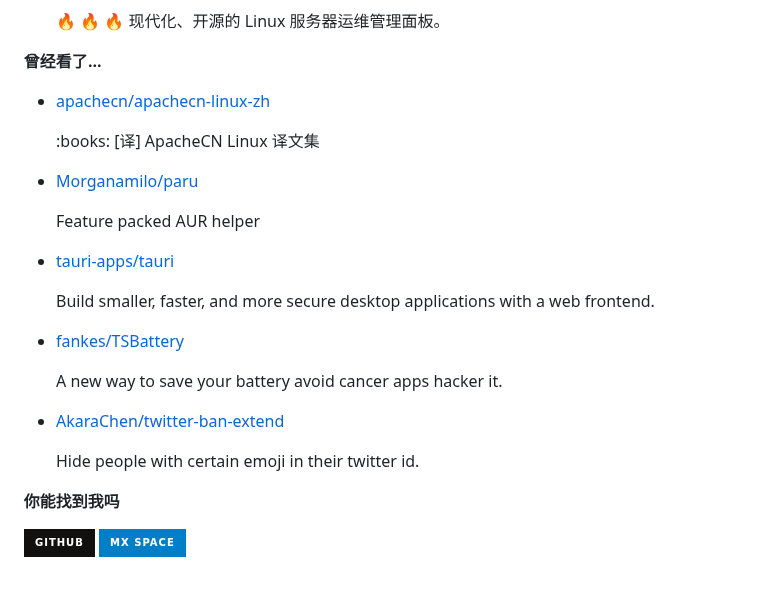
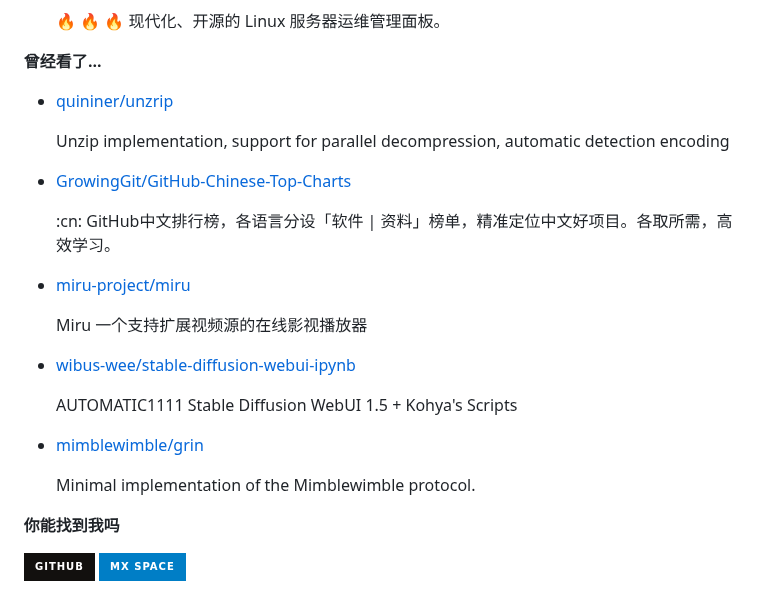
Before and after one commit to ttimochan/ttimochan, a Markdown page: readme.md, the part around one of its changes. Rendered like a GitHub page; badges without logos.

```diff
--- a/readme.md
+++ b/readme.md
@@ -36,7 +36,7 @@
 
 **曾经看了...**
 
-<ul><li><a href=https://github.com/apachecn/apachecn-linux-zh>apachecn/apachecn-linux-zh</a><p>:books: [译] ApacheCN Linux 译文集</p></li><li><a href=https://github.com/Morganamilo/paru>Morganamilo/paru</a><p>Feature packed AUR helper</p></li><li><a href=https://github.com/tauri-apps/tauri>tauri-apps/tauri</a><p>Build smaller, faster, and more secure desktop applications with a web frontend.</p></li><li><a href=https://github.com/fankes/TSBattery>fankes/TSBattery</a><p>A new way to save your battery avoid cancer apps hacker it.</p></li><li><a href=https://github.com/AkaraChen/twitter-ban-extend>AkaraChen/twitter-ban-extend</a><p>Hide people with certain emoji in their twitter id.</p></li></ul>
+<ul><li><a href=https://github.com/quininer/unzrip>quininer/unzrip</a><p>Unzip implementation, support for parallel decompression, automatic detection encoding</p></li><li><a href=https://github.com/GrowingGit/GitHub-Chinese-Top-Charts>GrowingGit/GitHub-Chinese-Top-Charts</a><p>:cn: GitHub中文排行榜，各语言分设「软件 | 资料」榜单，精准定位中文好项目。各取所需，高效学习。</p></li><li><a href=https://github.com/miru-project/miru>miru-project/miru</a><p>Miru 一个支持扩展视频源的在线影视播放器</p></li><li><a href=https://github.com/wibus-wee/stable-diffusion-webui-ipynb>wibus-wee/stable-diffusion-webui-ipynb</a><p>AUTOMATIC1111 Stable Diffusion WebUI 1.5 + Kohya's Scripts</p></li><li><a href=https://github.com/mimblewimble/grin>mimblewimble/grin</a><p>Minimal implementation of the Mimblewimble protocol.</p></li></ul>
 
 **你能找到我吗**
 
```
Also changed, not shown: other parts of readme.md (+2 -2 lines).
